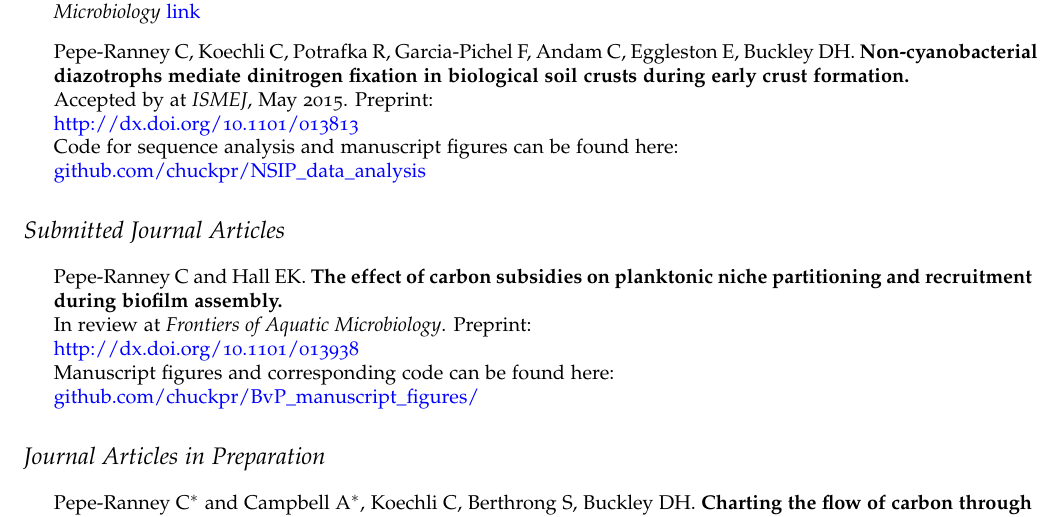
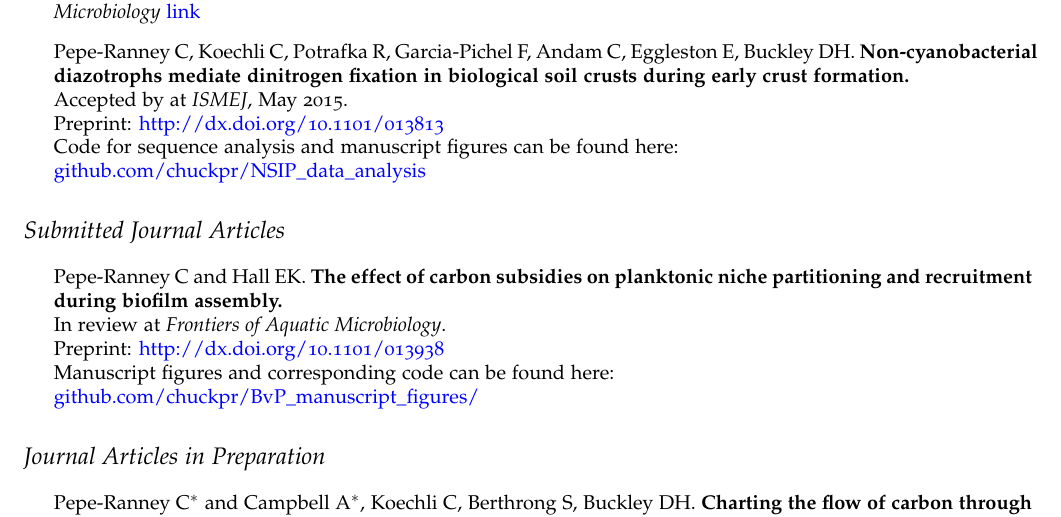
Before and after one commit to chuckpr/CV, a LaTeX CV (cv_peperanney.tex): part of page 2 of 3, cut so that both start at the same text. Compiled offline with pdfLaTeX.

Commit message:
minor formatting change

```diff
--- a/cv_peperanney.tex
+++ b/cv_peperanney.tex
@@ -192,8 +192,8 @@
 \item Pepe-Ranney C, Koechli C, Potrafka R, Garcia-Pichel F, Andam C, Eggleston E, Buckley DH.
     \textbf{Non-cyanobacterial diazotrophs mediate dinitrogen fixation in
         biological soil crusts during early crust formation.}\\
-    Accepted by at \textit{ISMEJ}, May 2015. Preprint:\\
-    \href{http://dx.doi.org/10.1101/013813}
+    Accepted by at \textit{ISMEJ}, May 2015.\\
+    Preprint: \href{http://dx.doi.org/10.1101/013813}
     {http://dx.doi.org/10.1101/013813}\\
     Code for sequence analysis and manuscript figures can be found here:\\
     \href{http://www.github.com/chuckpr/NSIP_data_analysis}
@@ -204,8 +204,8 @@
     \item Pepe-Ranney C and Hall EK. \textbf{The effect of carbon subsidies on
         planktonic niche partitioning and recruitment during biofilm
         assembly.}\\
-        In review at \textit{Frontiers of Aquatic Microbiology}. Preprint: \\
-        \href{http://dx.doi.org/10.1101/013938}
+        In review at \textit{Frontiers of Aquatic Microbiology}.\\
+        Preprint: \href{http://dx.doi.org/10.1101/013938}
         {http://dx.doi.org/10.1101/013938}\\
         Manuscript figures and corresponding code can be found here: \\
         \href{http://www.github.com/chuckpr/BvP_manuscript_figures/}
```
Also changed, not shown: cv_peperanney.pdf.
